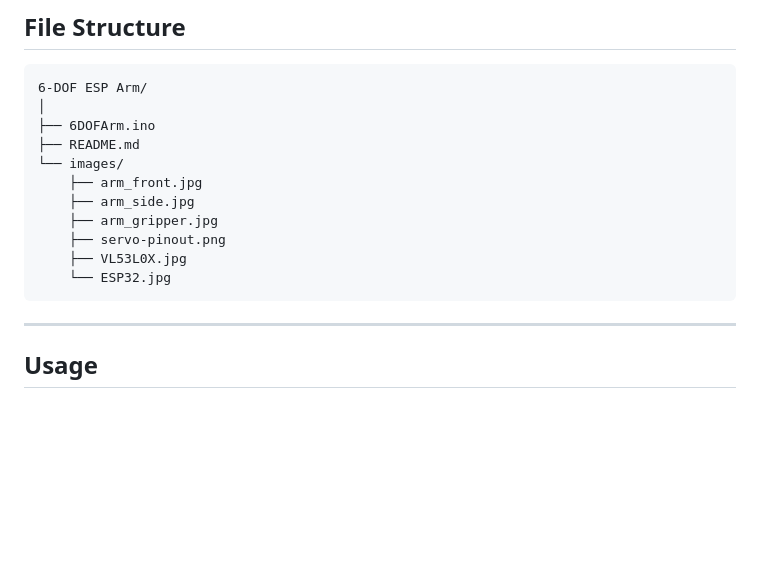
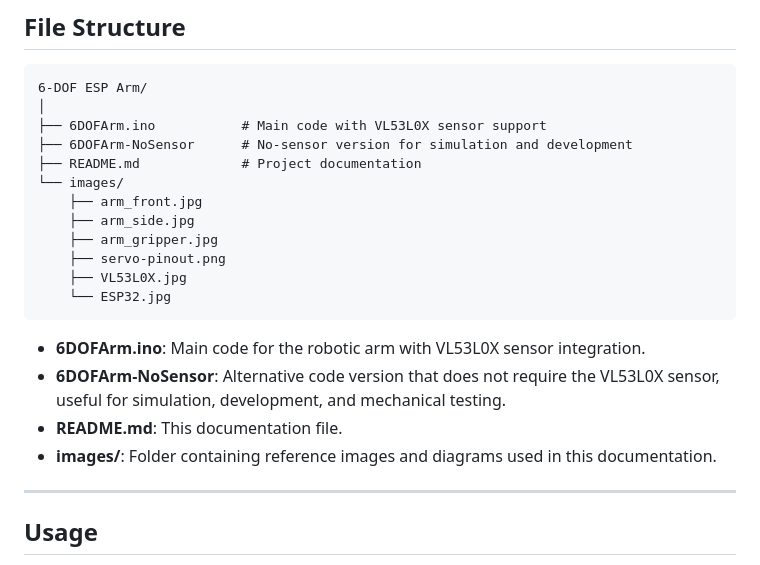
Before and after one commit to akbar-q/Embedded-Programming, a Markdown page: 6-DOF ESP Arm/README.md, the part around one of its changes. Drawn GitHub-style; blank space fills up the shorter version.

````diff
--- a/6-DOF ESP Arm/README.md
+++ b/6-DOF ESP Arm/README.md
@@ -161,8 +161,9 @@ This project uses the 38-pin ESP32 development board, as shown below:
 ```
 6-DOF ESP Arm/
 │
-├── 6DOFArm.ino
-├── README.md
+├── 6DOFArm.ino           # Main code with VL53L0X sensor support
+├── 6DOFArm-NoSensor      # No-sensor version for simulation and development
+├── README.md             # Project documentation
 └── images/
     ├── arm_front.jpg
     ├── arm_side.jpg
@@ -171,6 +172,11 @@ This project uses the 38-pin ESP32 development board, as shown below:
     ├── VL53L0X.jpg
     └── ESP32.jpg
 ```
+
+- **6DOFArm.ino**: Main code for the robotic arm with VL53L0X sensor integration.
+- **6DOFArm-NoSensor**: Alternative code version that does not require the VL53L0X sensor, useful for simulation, development, and mechanical testing.
+- **README.md**: This documentation file.
+- **images/**: Folder containing reference images and diagrams used in this documentation.
 
 ---
 
````
Also changed, not shown: other parts of 6-DOF ESP Arm/README.md (+46 -0 lines).
